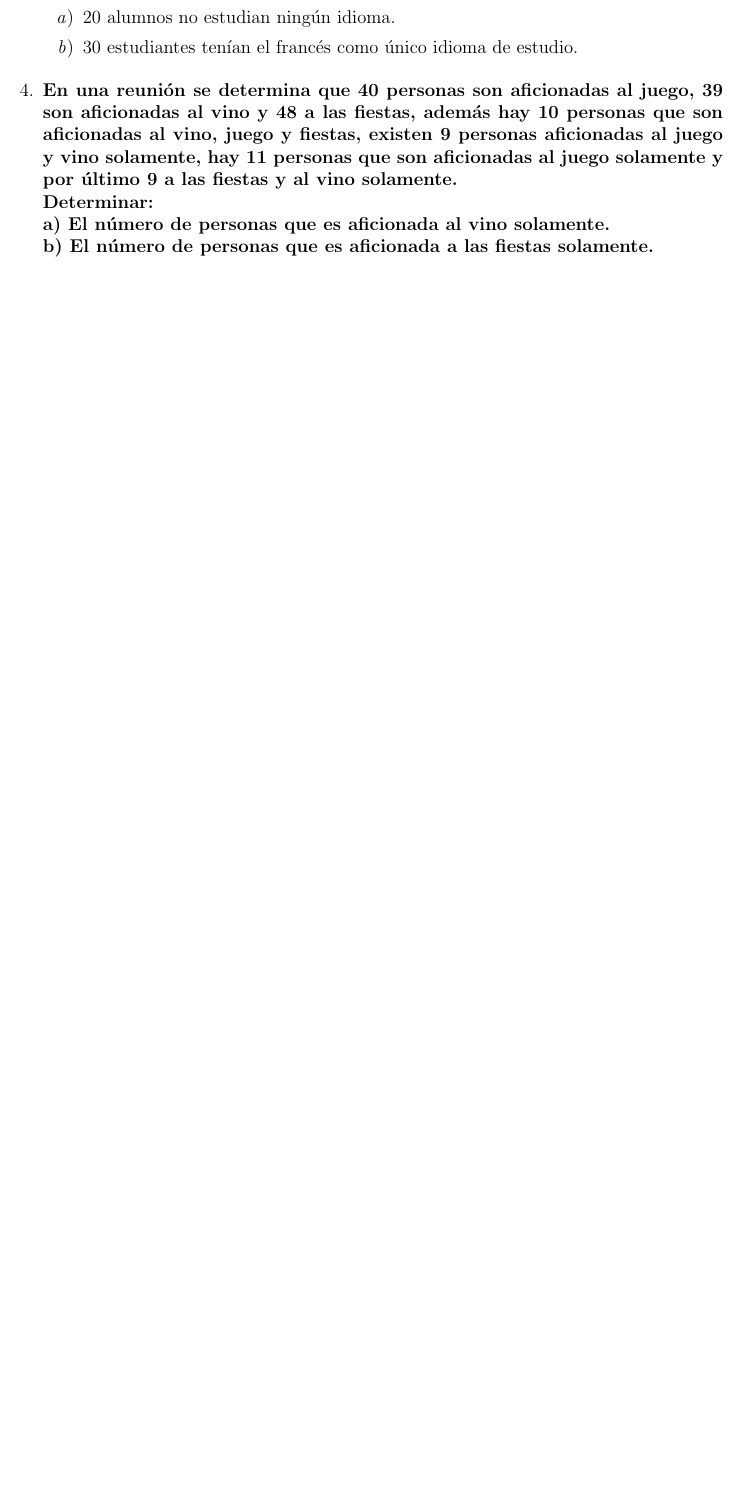
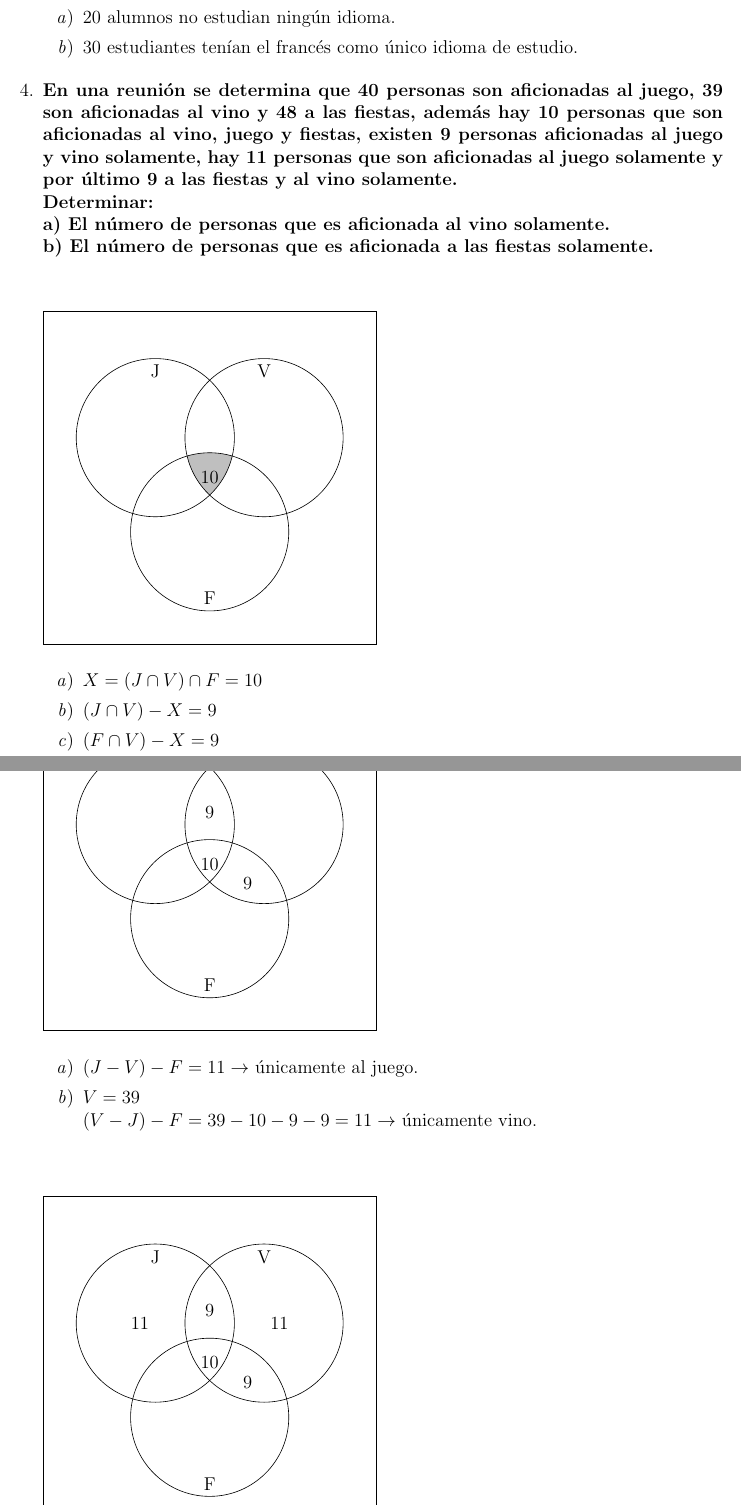
Before and after one commit to eduuest/Backup-DA, a LaTeX problem sheet (Nivel1/Matematica/Tareas/Tarea1.tex): part of page 6 of 6 before the commit and two parts of pages 6 and 7 of 8 after it, the two joined at a grey line, cut so that both start at the same text, the shorter picture padded with empty space. Compiled offline with pdfLaTeX.

Commit message:
Agregando ejercicio 4: Tarea N°1 de Matemática.

```diff
--- a/Nivel1/Matematica/Tareas/Tarea1.tex
+++ b/Nivel1/Matematica/Tareas/Tarea1.tex
@@ -137,3 +137,29 @@
 
 
             \item \textbf{En una reunión se determina que 40 personas son aficionadas al juego, 39 son aficionadas al vino y 48 a las fiestas, además hay 10 personas que son aficionadas al vino, juego y fiestas, existen 9 personas aficionadas al juego y vino solamente, hay 11 personas que son aficionadas al juego solamente y por último 9 a las fiestas y al vino solamente.\\Determinar:\\a) El número de personas que es aficionada al vino solamente.\\b) El número de personas que es aficionada a las fiestas solamente.}
+
+                \vspace{1cm}
+                \begin{venndiagram3sets}[labelA = J, labelB = V, labelC = F, labelABC = 10, tikzoptions = {scale = 1.5}]
+                    \fillACapBCapC
+                \end{venndiagram3sets}
+
+                \begin{enumerate}
+                    \item $X = (J \cap V) \cap F = 10$
+                    \item $(J \cap V) - X = 9$
+                    \item $(F \cap V) - X = 9$
+                \end{enumerate}
+
+                \vspace{1cm}
+                \begin{venndiagram3sets}[labelA = J, labelB = V, labelC = F, labelABC = 10, labelOnlyAB = 9, labelOnlyBC = 9, tikzoptions = {scale = 1.5}]
+
+                \end{venndiagram3sets}
+
+                \begin{enumerate}
+                    \item $(J - V) - F = 11 \rightarrow$ únicamente al juego.
+                    \item $V = 39\\(V - J) - F = 39 - 10 - 9 - 9 = 11 \rightarrow$ únicamente vino.
+                \end{enumerate}
+
+                \vspace{1cm}
+                \begin{venndiagram3sets}[labelA = J, labelB = V, labelC = F, labelABC = 10, labelOnlyAB = 9, labelOnlyBC = 9, labelOnlyA = 11, labelOnlyB = 11, tikzoptions = {scale = 1.5}]
+
+                \end{venndiagram3sets}
@@ -140,3 +181,6 @@
+                    \item 19 personas son aficionadas a las fiestas solamente.
+                \end{enumerate}
+
         \end{enumerate}
 
 \end{document}
```
Also changed, not shown: Nivel1/Matematica/Tareas/Tarea1.pdf, Nivel1/Matematica/Tareas/Tarea1.tex (15 more changed lines).
